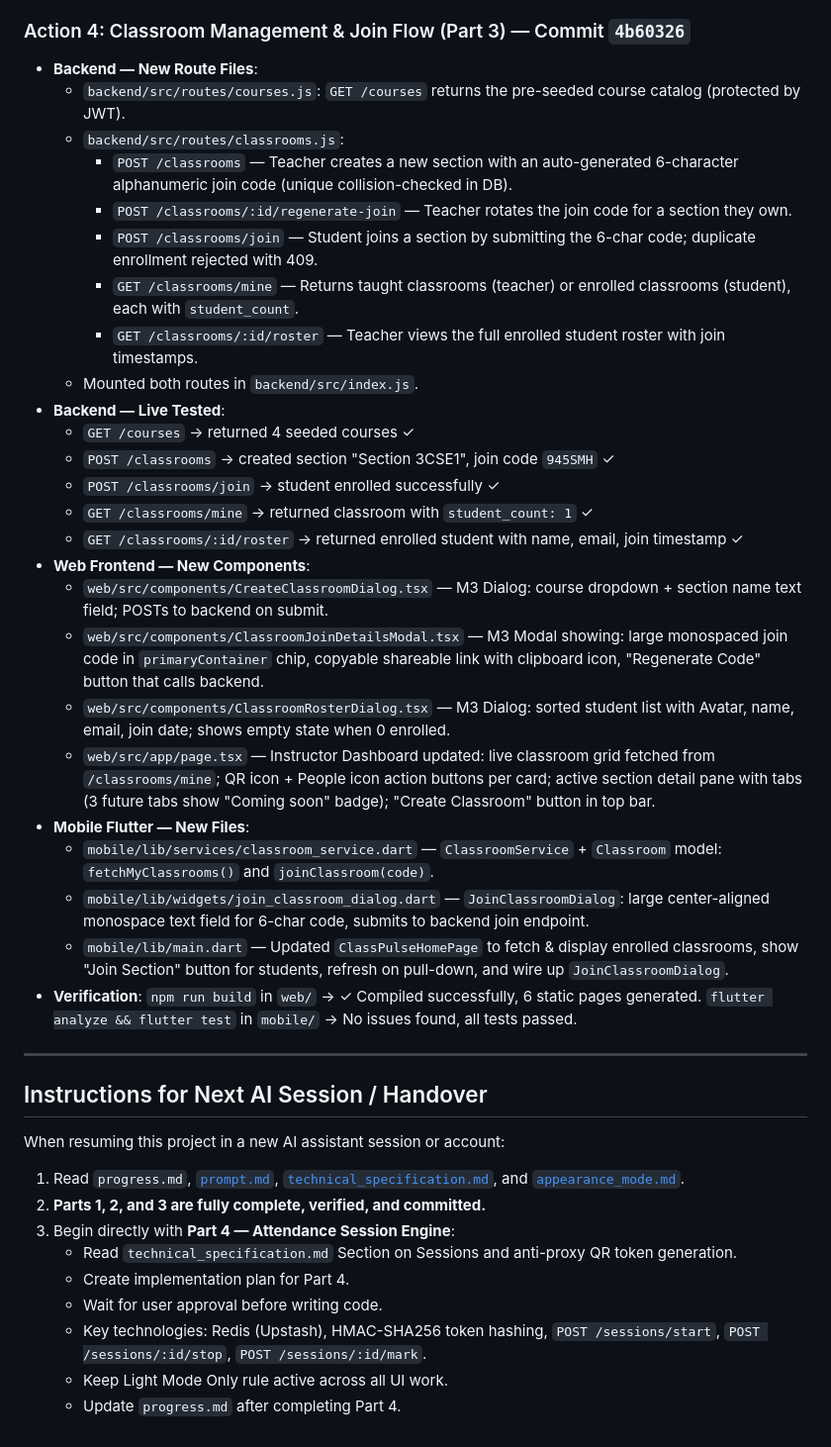
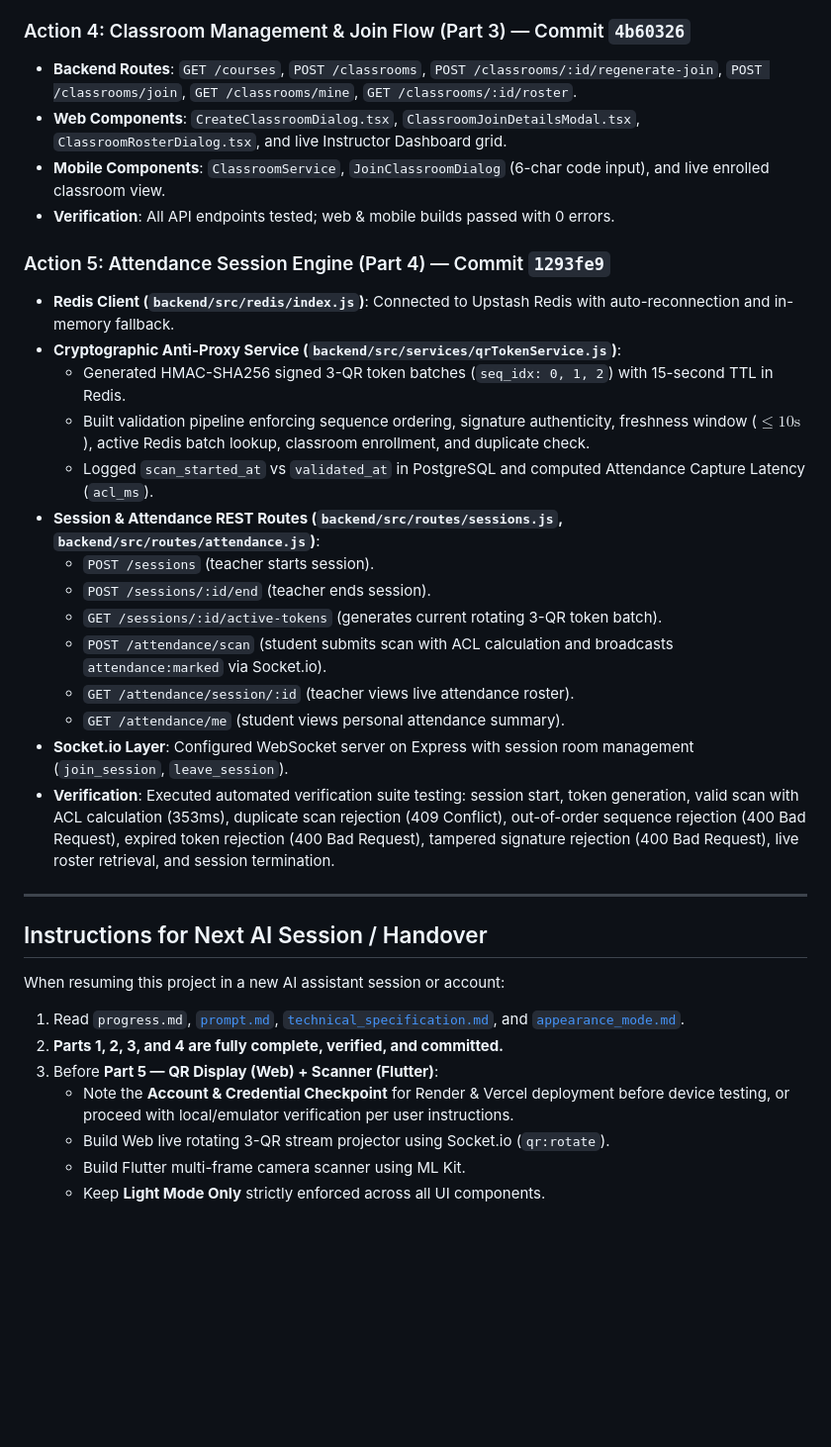
Before and after one commit to priyamgoel/classpulse-1, a Markdown page: progress.md, the part around one of its changes. Shown at 99% size. Rendered like a GitHub page; blank space fills up the shorter version.

Commit message:
docs: update progress.md — Part 4 completed (1293fe9)

```diff
--- a/progress.md
+++ b/progress.md
@@ -55,31 +55,26 @@ This project is built strictly according to the following 3 core specification f
 - **Verification**: Tested signup/login for both Teacher and Student roles, verified `/auth/me` protected endpoint and 401 Unauthorized rejection. Web build and Flutter analysis passed cleanly.
 
 ### Action 4: Classroom Management & Join Flow (Part 3) — Commit `4b60326`
-- **Backend — New Route Files**:
-  - `backend/src/routes/courses.js`: `GET /courses` returns the pre-seeded course catalog (protected by JWT).
-  - `backend/src/routes/classrooms.js`:
-    - `POST /classrooms` — Teacher creates a new section with an auto-generated 6-character alphanumeric join code (unique collision-checked in DB).
-    - `POST /classrooms/:id/regenerate-join` — Teacher rotates the join code for a section they own.
-    - `POST /classrooms/join` — Student joins a section by submitting the 6-char code; duplicate enrollment rejected with 409.
-    - `GET /classrooms/mine` — Returns taught classrooms (teacher) or enrolled classrooms (student), each with `student_count`.
-    - `GET /classrooms/:id/roster` — Teacher views the full enrolled student roster with join timestamps.
-  - Mounted both routes in `backend/src/index.js`.
-- **Backend — Live Tested**:
-  - `GET /courses` → returned 4 seeded courses ✓
-  - `POST /classrooms` → created section "Section 3CSE1", join code `945SMH` ✓
-  - `POST /classrooms/join` → student enrolled successfully ✓
-  - `GET /classrooms/mine` → returned classroom with `student_count: 1` ✓
-  - `GET /classrooms/:id/roster` → returned enrolled student with name, email, join timestamp ✓
-- **Web Frontend — New Components**:
-  - `web/src/components/CreateClassroomDialog.tsx` — M3 Dialog: course dropdown + section name text field; POSTs to backend on submit.
-  - `web/src/components/ClassroomJoinDetailsModal.tsx` — M3 Modal showing: large monospaced join code in `primaryContainer` chip, copyable shareable link with clipboard icon, "Regenerate Code" button that calls backend.
-  - `web/src/components/ClassroomRosterDialog.tsx` — M3 Dialog: sorted student list with Avatar, name, email, join date; shows empty state when 0 enrolled.
-  - `web/src/app/page.tsx` — Instructor Dashboard updated: live classroom grid fetched from `/classrooms/mine`; QR icon + People icon action buttons per card; active section detail pane with tabs (3 future tabs show "Coming soon" badge); "Create Classroom" button in top bar.
-- **Mobile Flutter — New Files**:
-  - `mobile/lib/services/classroom_service.dart` — `ClassroomService` + `Classroom` model: `fetchMyClassrooms()` and `joinClassroom(code)`.
-  - `mobile/lib/widgets/join_classroom_dialog.dart` — `JoinClassroomDialog`: large center-aligned monospace text field for 6-char code, submits to backend join endpoint.
-  - `mobile/lib/main.dart` — Updated `ClassPulseHomePage` to fetch & display enrolled classrooms, show "Join Section" button for students, refresh on pull-down, and wire up `JoinClassroomDialog`.
-- **Verification**: `npm run build` in `web/` → ✓ Compiled successfully, 6 static pages generated. `flutter analyze && flutter test` in `mobile/` → No issues found, all tests passed.
+- **Backend Routes**: `GET /courses`, `POST /classrooms`, `POST /classrooms/:id/regenerate-join`, `POST /classrooms/join`, `GET /classrooms/mine`, `GET /classrooms/:id/roster`.
+- **Web Components**: `CreateClassroomDialog.tsx`, `ClassroomJoinDetailsModal.tsx`, `ClassroomRosterDialog.tsx`, and live Instructor Dashboard grid.
+- **Mobile Components**: `ClassroomService`, `JoinClassroomDialog` (6-char code input), and live enrolled classroom view.
+- **Verification**: All API endpoints tested; web & mobile builds passed with 0 errors.
+
+### Action 5: Attendance Session Engine (Part 4) — Commit `1293fe9`
+- **Redis Client (`backend/src/redis/index.js`)**: Connected to Upstash Redis with auto-reconnection and in-memory fallback.
+- **Cryptographic Anti-Proxy Service (`backend/src/services/qrTokenService.js`)**:
+  - Generated HMAC-SHA256 signed 3-QR token batches (`seq_idx: 0, 1, 2`) with 15-second TTL in Redis.
+  - Built validation pipeline enforcing sequence ordering, signature authenticity, freshness window ($\le 10\text{s}$), active Redis batch lookup, classroom enrollment, and duplicate check.
+  - Logged `scan_started_at` vs `validated_at` in PostgreSQL and computed Attendance Capture Latency (`acl_ms`).
+- **Session & Attendance REST Routes (`backend/src/routes/sessions.js`, `backend/src/routes/attendance.js`)**:
+  - `POST /sessions` (teacher starts session).
+  - `POST /sessions/:id/end` (teacher ends session).
+  - `GET /sessions/:id/active-tokens` (generates current rotating 3-QR token batch).
+  - `POST /attendance/scan` (student submits scan with ACL calculation and broadcasts `attendance:marked` via Socket.io).
+  - `GET /attendance/session/:id` (teacher views live attendance roster).
+  - `GET /attendance/me` (student views personal attendance summary).
+- **Socket.io Layer**: Configured WebSocket server on Express with session room management (`join_session`, `leave_session`).
+- **Verification**: Executed automated verification suite testing: session start, token generation, valid scan with ACL calculation (353ms), duplicate scan rejection (409 Conflict), out-of-order sequence rejection (400 Bad Request), expired token rejection (400 Bad Request), tampered signature rejection (400 Bad Request), live roster retrieval, and session termination.
 
 ---
 
@@ -88,11 +83,9 @@ This project is built strictly according to the following 3 core specification f
 When resuming this project in a new AI assistant session or account:
 
 1. Read `progress.md`, [`prompt.md`](file:///C:/Users/priya/OneDrive/Documents/priyam-goel/5th-sem/ucs503_SE/classpulse-1/prompt.md), [`technical_specification.md`](file:///C:/Users/priya/OneDrive/Documents/priyam-goel/5th-sem/ucs503_SE/classpulse-1/technical_specification.md), and [`appearance_mode.md`](file:///C:/Users/priya/OneDrive/Documents/priyam-goel/5th-sem/ucs503_SE/classpulse-1/appearance_mode.md).
-2. **Parts 1, 2, and 3 are fully complete, verified, and committed.**
-3. Begin directly with **Part 4 — Attendance Session Engine**:
-   - Read `technical_specification.md` Section on Sessions and anti-proxy QR token generation.
-   - Create implementation plan for Part 4.
-   - Wait for user approval before writing code.
-   - Key technologies: Redis (Upstash), HMAC-SHA256 token hashing, `POST /sessions/start`, `POST /sessions/:id/stop`, `POST /sessions/:id/mark`.
-   - Keep Light Mode Only rule active across all UI work.
-   - Update `progress.md` after completing Part 4.
+2. **Parts 1, 2, 3, and 4 are fully complete, verified, and committed.**
+3. Before **Part 5 — QR Display (Web) + Scanner (Flutter)**:
+   - Note the **Account & Credential Checkpoint** for Render & Vercel deployment before device testing, or proceed with local/emulator verification per user instructions.
+   - Build Web live rotating 3-QR stream projector using Socket.io (`qr:rotate`).
+   - Build Flutter multi-frame camera scanner using ML Kit.
+   - Keep **Light Mode Only** strictly enforced across all UI components.
```
Also changed, not shown: other parts of progress.md (+2 -2 lines).
